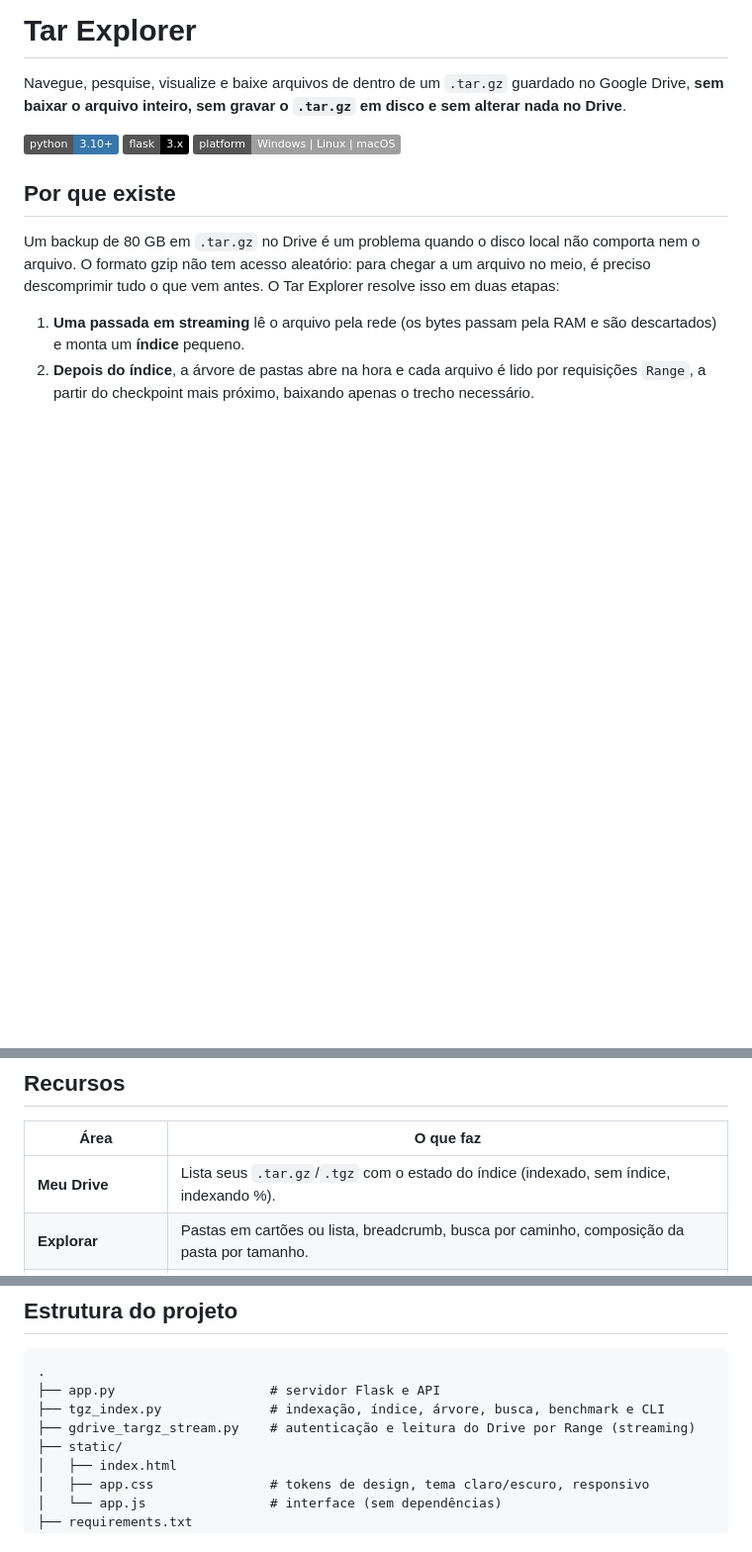
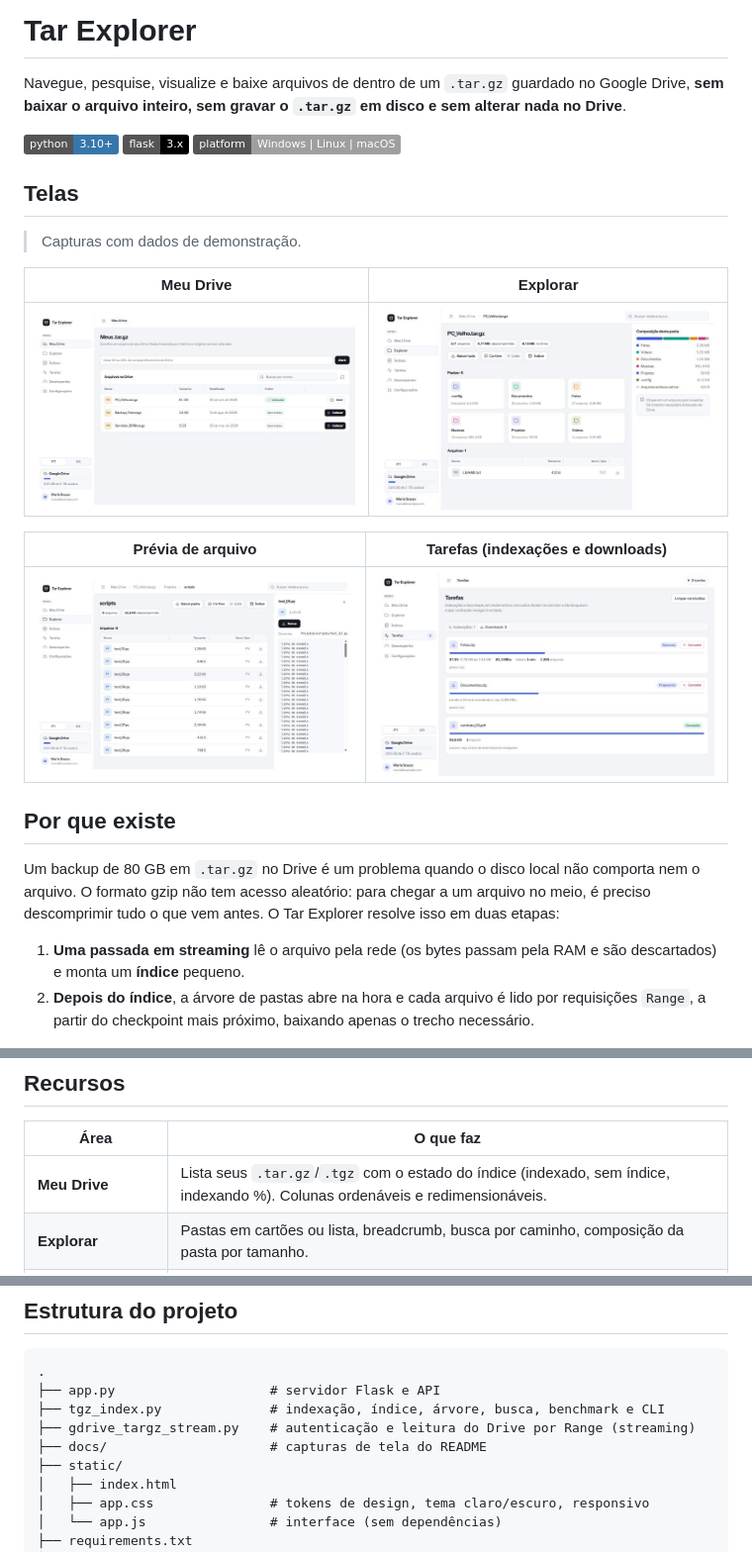
Before and after one commit to ffcro3/tar-explorer, a Markdown page: README.md, 3 parts joined by grey strips. Shown: that part at 99% size. Rendered like a GitHub page; pictures changed too: docs/drive.jpg (added), docs/explorar.jpg (added), docs/previa.jpg (added); badges without logos; blank space fills up the shorter version.

Commit message:
README: capturas de tela

```diff
--- a/README.md
+++ b/README.md
@@ -5,6 +5,18 @@ Navegue, pesquise, visualize e baixe arquivos de dentro de um `.tar.gz` guardado
 ![Python](https://img.shields.io/badge/python-3.10%2B-3776AB?logo=python&logoColor=white)
 ![Flask](https://img.shields.io/badge/flask-3.x-000000?logo=flask&logoColor=white)
 ![Platform](https://img.shields.io/badge/platform-Windows%20%7C%20Linux%20%7C%20macOS-lightgrey)
+
+## Telas
+
+> Capturas com dados de demonstração.
+
+| Meu Drive | Explorar |
+| --- | --- |
+| ![Meu Drive](docs/drive.jpg) | ![Explorar](docs/explorar.jpg) |
+
+| Prévia de arquivo | Tarefas (indexações e downloads) |
+| --- | --- |
+| ![Prévia](docs/previa.jpg) | ![Tarefas](docs/tarefas.jpg) |
 
 ## Por que existe
 
@@ -17,7 +29,7 @@ Um backup de 80 GB em `.tar.gz` no Drive é um problema quando o disco local nã
 
 | Área | O que faz |
 | --- | --- |
-| **Meu Drive** | Lista seus `.tar.gz`/`.tgz` com o estado do índice (indexado, sem índice, indexando %). |
+| **Meu Drive** | Lista seus `.tar.gz`/`.tgz` com o estado do índice (indexado, sem índice, indexando %). Colunas ordenáveis e redimensionáveis. |
 | **Explorar** | Pastas em cartões ou lista, breadcrumb, busca por caminho, composição da pasta por tamanho. |
 | **Prévia e download** | Prévia de texto (com loader) e download de qualquer arquivo, lendo só o trecho dele. |
 | **Baixar pasta** | Baixa uma pasta inteira (ou o arquivo todo) como `.zip` gerado em streaming, sem gravar nada em disco no servidor. |
@@ -147,6 +159,7 @@ python gdrive_targz_stream.py <ID_OU_URL> --extract caminho/arquivo.txt --out sa
 ├── app.py                    # servidor Flask e API
 ├── tgz_index.py              # indexação, índice, árvore, busca, benchmark e CLI
 ├── gdrive_targz_stream.py    # autenticação e leitura do Drive por Range (streaming)
+├── docs/                     # capturas de tela do README
 ├── static/
 │   ├── index.html
 │   ├── app.css               # tokens de design, tema claro/escuro, responsivo
```
